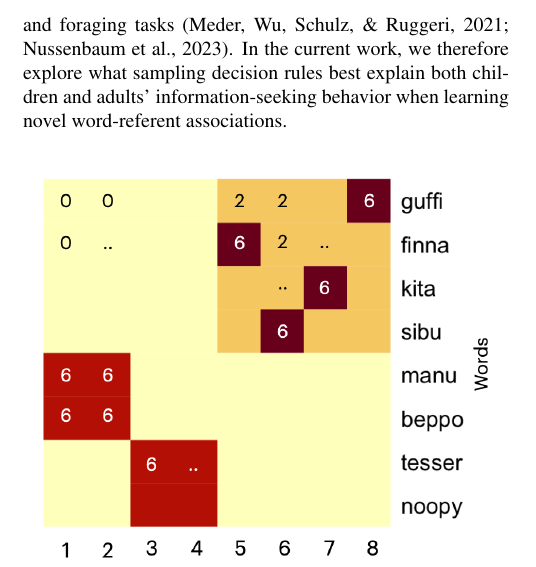
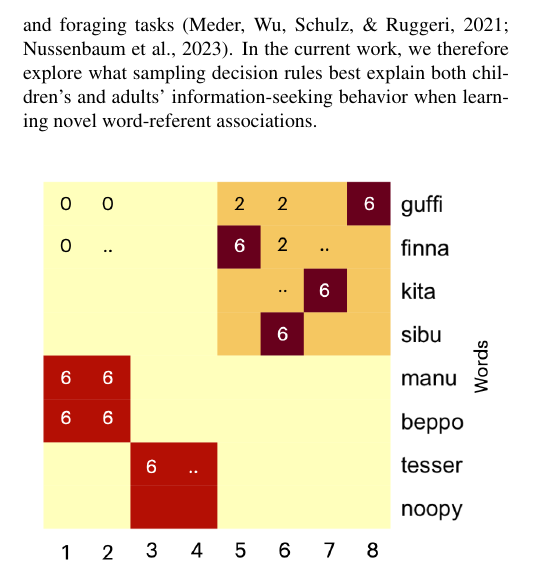
Before and after one commit to mzettersten/xsl-active-model, an R Markdown document (cogsci2024/cogsci2024.Rmd): part of one column of page 1 of 4, cut so that both start at the same text. The pictures show the output file cogsci2024/cogsci2024.pdf that the author committed with the source.

Commit message:
fix a typo

````diff
--- a/cogsci2024/cogsci2024.Rmd
+++ b/cogsci2024/cogsci2024.Rmd
@@ -61,7 +61,7 @@ Past work has shown that both children and adults are active word learners, syst
 Yet what types of active learners are children about word meanings, exactly?
 While work has begun to characterize a variety of strategies that learners pursue when encountering novel words [@Kachergis2013; @zettersten_active_2023], we lack a formal understanding of the specific sampling strategies that word learners use [@Settles2012; though see @gelderloos_active_2020; @Keijser2019].
 Recent work has documented broad changes in the sampling strategies that children and adolescents deploy across development across several cognitive domains, e.g. casual learning tasks [@nussenbaum_causal_2019] and foraging tasks [@nussenbaum_novelty_2023; @meder_directed_2021].
-In the current work, we therefore explore what sampling decision rules best explain both children and adults' information-seeking behavior when learning novel word-referent associations.
+In the current work, we therefore explore what sampling decision rules best explain both children's and adults' information-seeking behavior when learning novel word-referent associations.
 
 ```{r fig-exp-one, fig.env = "figure", fig.pos = "H", fig.align='center', fig.width=3.2, fig.height=3.2, set.cap.width=T, num.cols.cap=1, fig.cap = "Word-referent co-occurrence matrix for Study (Experiment 1, Zettersten and Saffran, 2020)."}
 img <- png::readPNG("figs/exp1-cooccurrences.png")
````
Also changed, not shown: cogsci2024/cogsci2024.pdf, cogsci2024/cogsci2024.tex, cogsci2024/figs/fig-exp-one-1.pdf, cogsci2024/figs/fig2-parms-1.pdf.
